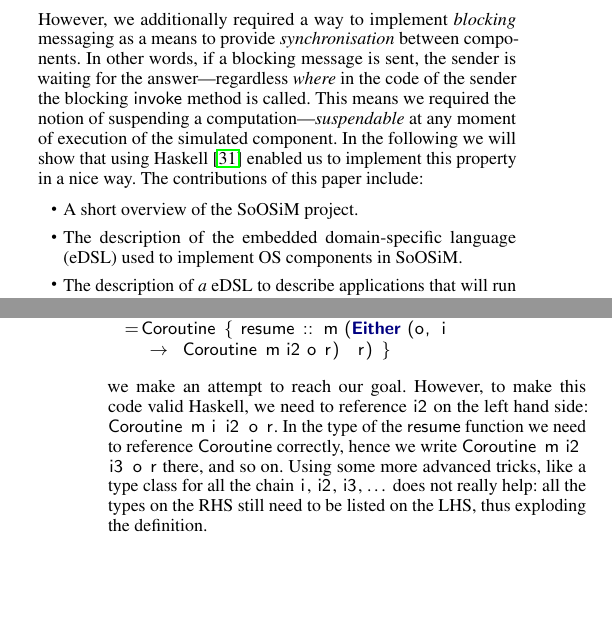
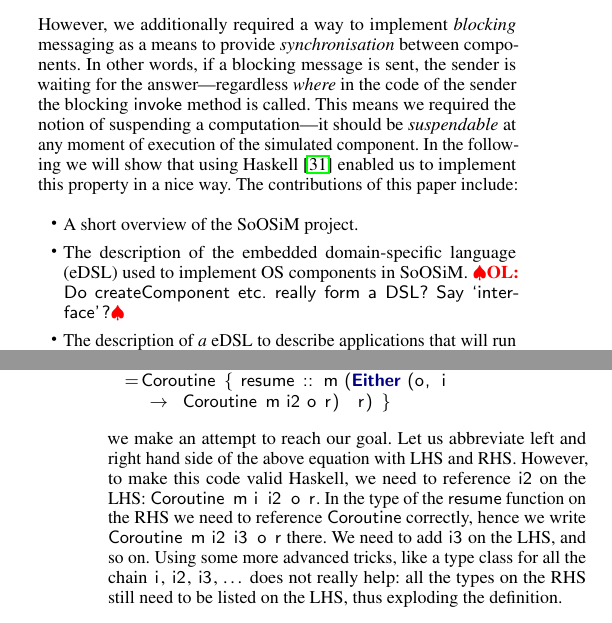
Before and after one commit to christiaanb/haskell12, a LaTeX paper (soosim.tex, which reads content.tex): two parts of the columns of pages 1 and 5 of 6, joined at a grey line, cut so that both start at the same text, the shorter picture padded with empty space. Compiled offline with pdfLaTeX; a missing font is replaced by an installed copy or a similar font.

Commit message:
minor text changes

```diff
--- a/content.tex
+++ b/content.tex
@@ -30,12 +30,13 @@ The design decisions were:
 However, we additionally required a way to implement \emph{blocking} messaging as a means to provide \emph{synchronisation} between components.
 In other words, if a blocking message is sent, the sender is waiting for the answer---regardless \emph{where} in the code of the sender the blocking \hs{invoke} method is called.
 % If a blocking message is received, the reviever should suspend its current work and process the message.\olcomment{is this true?}
-This means we required the notion of suspending a computation---\emph{suspendable} at any moment of execution of the simulated component.
+This means we required the notion of suspending a computation---it should be \emph{suspendable} at any moment of execution of the simulated component.
 In the following we will show that using Haskell\nolinebreak[3] \cite{haskell-report} enabled us to implement this property in a nice way.
 The contributions of this paper include:
 \begin{itemize}
 \item A short overview of the \soosim project.
 \item The description of the embedded domain-specific language (eDSL) used to implement OS components in \soosim.
+\olcomment{Do \hs{createComponent} etc. really form a DSL? Say `interface'?}
 \item The description of \emph{a} eDSL to describe applications that will run on a \soosim \emph{simulated} system.
 \item The list of Haskell language features, we found particularly useful in this project.
 % \item \olcomment{in case of success: The way to model "suspending
@@ -451,8 +452,10 @@ newtype Coroutine m o i r
      -> Coroutine m i2 o r)  r) }
 \end{code}
 we make an attempt to reach our goal.
-However, to make this code valid Haskell, we need to reference \hs{i2} on the left hand side: \hs{Coroutine m i i2 o r}.
-In the type of the \hs{resume} function we need to reference \hs{Coroutine} correctly, hence we write \hs{Coroutine m i2 i3 o r} there, and so on.
+Let us abbreviate left and right hand side of the above equation with LHS and RHS.
+However, to make this code valid Haskell, we need to reference \hs{i2} on the LHS: \hs{Coroutine m i i2 o r}.
+In the type of the \hs{resume} function on the RHS we need to reference \hs{Coroutine} correctly, hence we write \hs{Coroutine m i2 i3 o r} there.
+We need to add \hs{i3} on the LHS, and so on.
 Using some more advanced tricks, like a type class for all the chain \hs{i}, \hs{i2}, \hs{i3}, \dots\ does not really help: all the types on the RHS still need to be listed on the LHS, thus exploding the definition.
 
 %% this is for the case it works. It does not.
```
Also changed, not shown: content.tex (4 more changed lines).
